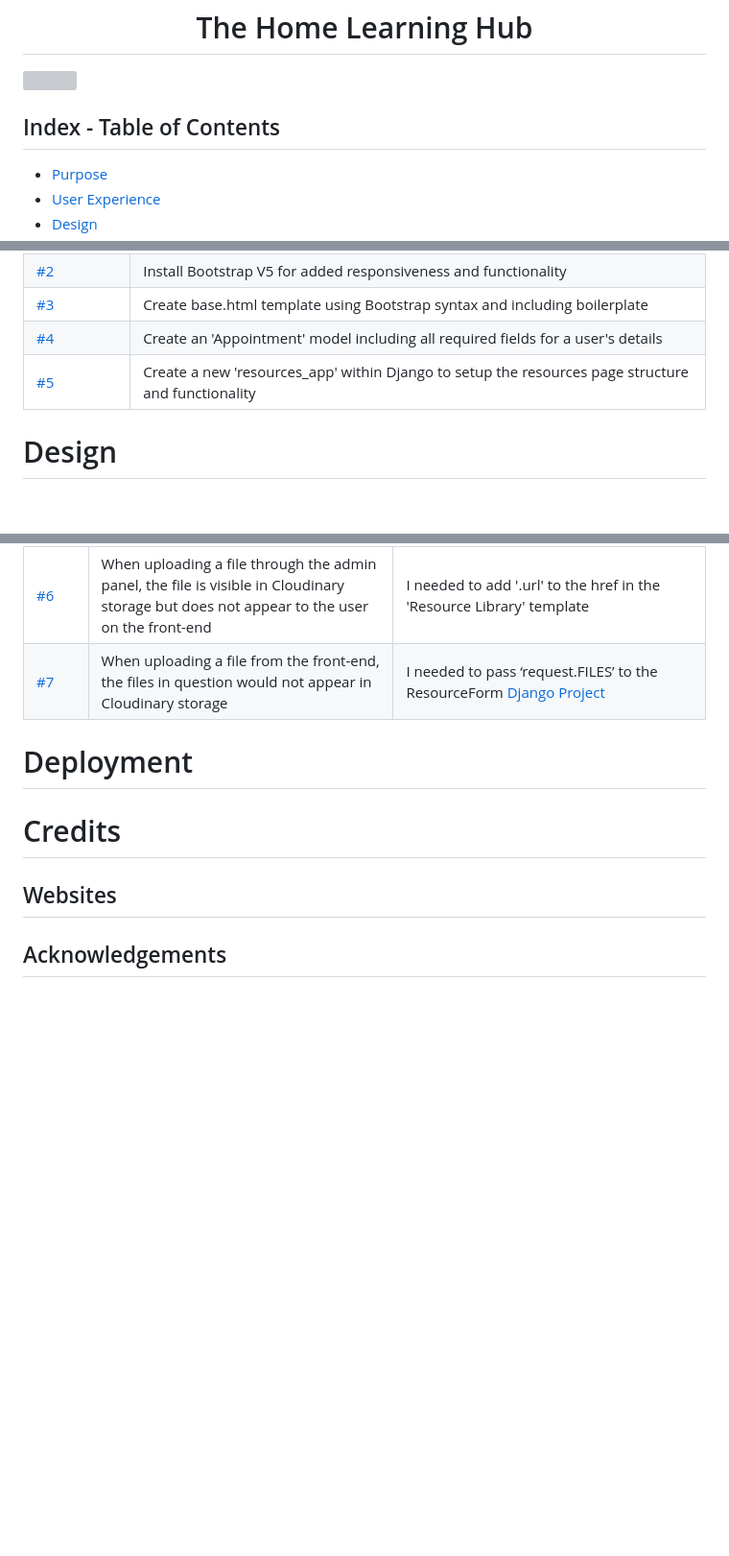
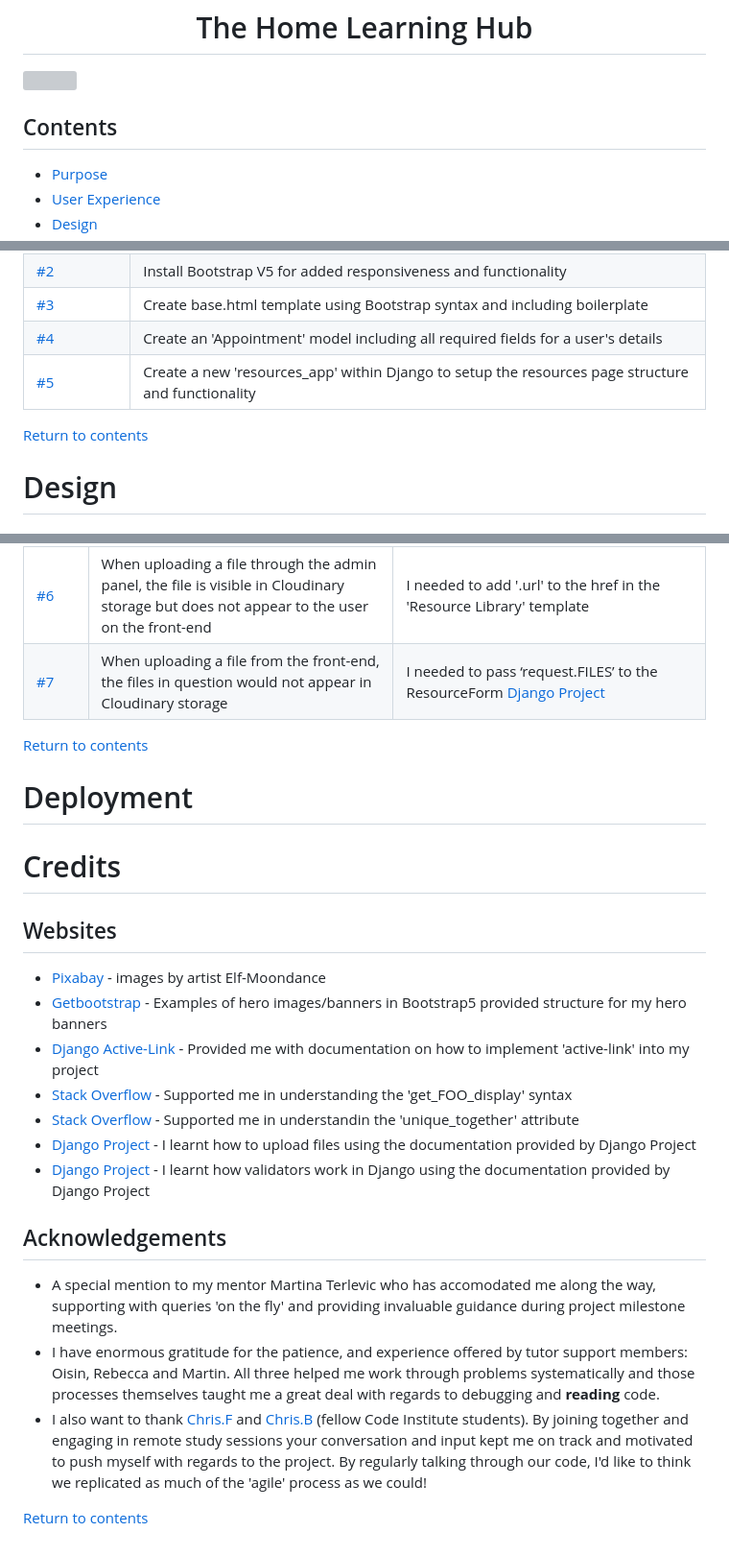
Before and after one commit to NickdevC/Home-Learning-Hub, a Markdown page: README.md, 3 parts joined by grey strips. Shown: that part at 96% size. GitHub-like rendering; blank space fills up the shorter version; grey boxes are pictures that could not be loaded.

Commit message:
Add 'credits' section of readme

```diff
--- a/README.md
+++ b/README.md
@@ -2,7 +2,7 @@
 
 <img src="static/images/responsive.png" width="auto">
 
-## Index - Table of Contents
+## Contents
 
 *  [Purpose](#purpose)
 *  [User Experience](#user-experience)
@@ -99,6 +99,7 @@ All user stories and tasks related to the functionality of the site can be viewe
 | [#4](https://github.com/NickdevC/Home-Learning-Hub/issues/18#issue-1562326734) | Create an 'Appointment' model including all required fields for a user's details |
 | [#5](https://github.com/NickdevC/Home-Learning-Hub/issues/27#issue-1591558422) | Create a new 'resources_app' within Django to setup the resources page structure and functionality |
 
+[Return to contents](#contents)
 
 # Design
 
@@ -328,6 +336,7 @@ The Home Learning Hub app is seperated into two apps, each serving a different p
 | [#6](https://github.com/NickdevC/Home-Learning-Hub/issues/31#issue-1599718423) | When uploading a file through the admin panel, the file is visible in Cloudinary storage but does not appear to the user on the front-end | I needed to add '.url' to the href in the 'Resource Library' template |
 | [#7](https://github.com/NickdevC/Home-Learning-Hub/issues/32#issue-1599959327) | When uploading a file from the front-end, the files in question would not appear in Cloudinary storage | I needed to pass ‘request.FILES’ to the ResourceForm [Django Project](https://docs.djangoproject.com/en/4.1/topics/http/file-uploads/) |
 
+[Return to contents](#contents)
 
 # Deployment
 
@@ -335,4 +344,18 @@ The Home Learning Hub app is seperated into two apps, each serving a different p
 
 ## Websites
 
+* [Pixabay](https://pixabay.com/users/elf-moondance-19728901/) - images by artist Elf-Moondance
+* [Getbootstrap](https://getbootstrap.com/docs/5.0/examples/heroes/) - Examples of hero images/banners in Bootstrap5 provided structure for my hero banners
+* [Django Active-Link](https://django-active-link.readthedocs.io/en/latest/readme.html) - Provided me with documentation on how to implement 'active-link' into my project
+* [Stack Overflow](https://stackoverflow.com/questions/49091870/django-template-force-choices-on-field-and-print-display-value-with-get-foo-dis) - Supported me in understanding the 'get_FOO_display' syntax
+* [Stack Overflow](https://stackoverflow.com/questions/25170071/how-do-i-use-unique-together-in-django ) - Supported me in understandin the 'unique_together' attribute
+* [Django Project](https://docs.djangoproject.com/en/4.1/topics/http/file-uploads/) - I learnt how to upload files using the documentation provided by Django Project
+* [Django Project](https://docs.djangoproject.com/en/2.2/ref/validators/) - I learnt how validators work in Django using the documentation provided by Django Project
+
 ## Acknowledgements
+
+* A special mention to my mentor Martina Terlevic who has accomodated me along the way, supporting with queries 'on the fly' and providing invaluable guidance during project milestone meetings.
+* I have enormous gratitude for the patience, and experience offered by tutor support members: Oisin, Rebecca and Martin. All three helped me work through problems systematically and those processes themselves taught me a great deal with regards to debugging and **reading** code.
+* I also want to thank [Chris.F](https://github.com/Chrisfaherty) and [Chris.B](https://github.com/Christoph33one) (fellow Code Institute students). By joining together and engaging in remote study sessions your conversation and input kept me on track and motivated to push myself with regards to the project. By regularly talking through our code, I'd like to think we replicated as much of the 'agile' process as we could!
+
+[Return to contents](#contents)
```
Also changed, not shown: other parts of README.md (+8 -1 lines).
